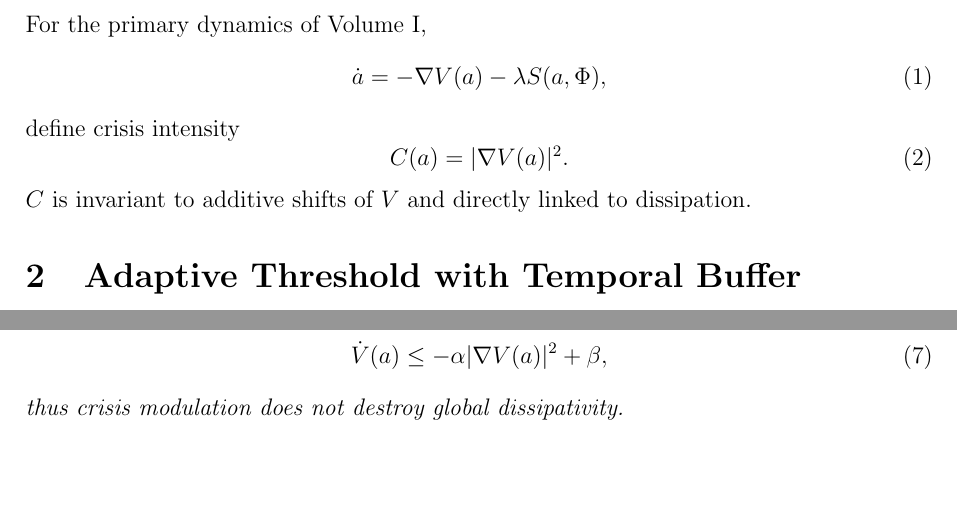
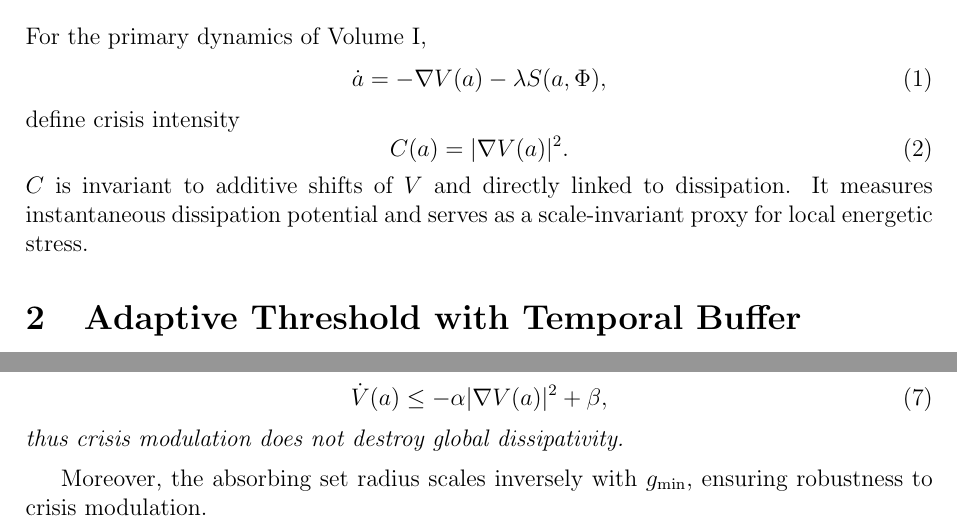
Before and after one commit to katiasmolskaia-hub/meta-stable-architectures, a LaTeX paper (manuscripts/v2/volume_II_v2.tex): two parts of page 2 of 8, joined at a grey line, cut so that both start at the same text, the shorter picture padded with empty space. Compiled offline with pdfLaTeX.

Commit message:
Strengthen Vol II/III wording and metrics

```diff
--- a/manuscripts/v2/volume_II_v2.tex
+++ b/manuscripts/v2/volume_II_v2.tex
@@ -59,7 +59,7 @@ define crisis intensity
 \begin{equation}
 C(a)=|\nabla V(a)|^2.
 \end{equation}
-$C$ is invariant to additive shifts of $V$ and directly linked to dissipation.
+$C$ is invariant to additive shifts of $V$ and directly linked to dissipation. It measures instantaneous dissipation potential and serves as a scale-invariant proxy for local energetic stress.
 
 \section{Adaptive Threshold with Temporal Buffer}
 Let $K(t)\ge0$ be structural knowledge. Define
@@ -91,6 +91,7 @@ If $|S(a,\Phi)|\le C_S$ and $g\ge g_{\min}>0$, then there exist $\alpha,\beta>0$
 \end{equation}
 thus crisis modulation does not destroy global dissipativity.
 \end{proposition}
+Moreover, the absorbing set radius scales inversely with $g_{\min}$, ensuring robustness to crisis modulation.
 
 \section{Energetic Regime Transition Criterion}
 For admissible absolutely continuous paths $\gamma:[0,1]\to\mathbb R^n$ between candidate regime minima, define
```
Also changed, not shown: manuscripts/v2/volume_III_v2.tex (+2 -1 lines).
